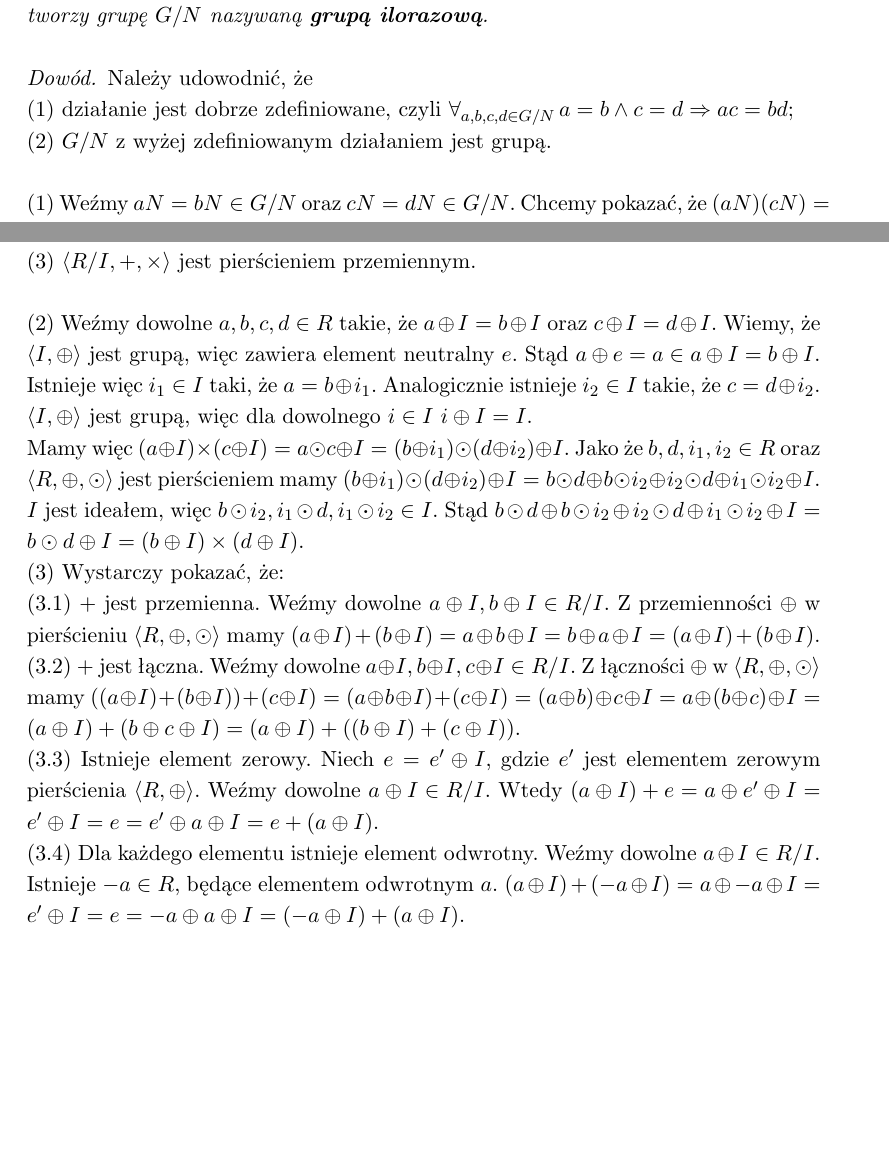
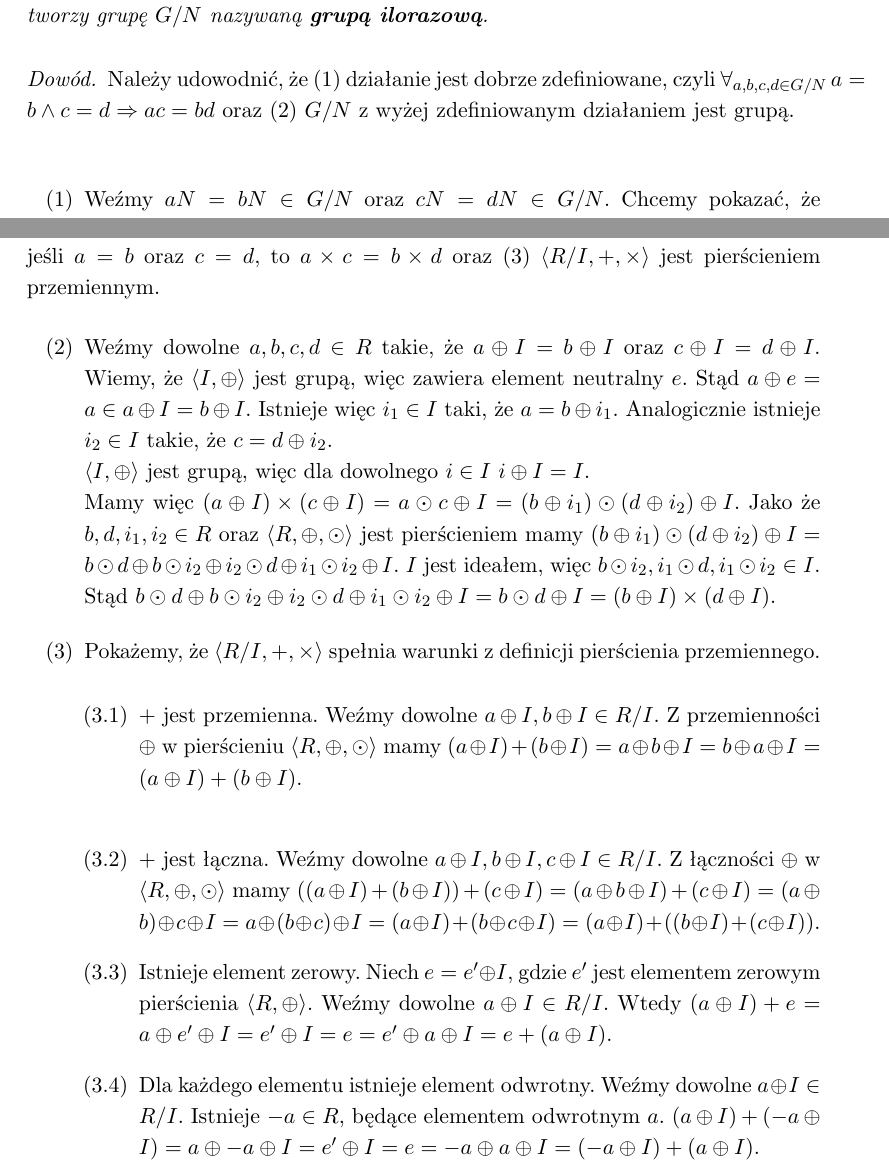
Before and after one commit to tysia2512/ptipt, a LaTeX thesis (main.tex): two parts of pages 11 and 13 of 31, joined at a grey line, cut so that both start at the same text, the shorter picture padded with empty space. Compiled offline with pdfLaTeX.

Commit message:
More enums

```diff
--- a/main.tex
+++ b/main.tex
@@ -196,12 +196,11 @@ Zdefiniujmy więc pojęcie grupy ilorazowej, które stanie się podstawą defin
 \end{theorem}
 
 \begin{proof}
-	Należy udowodnić, że \newline
-	(1) działanie jest dobrze zdefiniowane, czyli $\forall_{a, b, c, d \in G/N} \, a = b \wedge c = d \Rightarrow ac = bd$;\newline
-	(2) $G/N$ z wyżej zdefiniowanym działaniem jest grupą.\newline
-	\newline
-	(1) Weźmy $aN = bN \in G/N$ oraz $cN = dN \in G/N$. Chcemy pokazać, że $(aN)(cN) = (bN)(dN)$. Wiemy, że, skoro $\langle N, \circ \rangle$ jest grupą, istnieje element neutralny $e \in N$. Stąd wiemy, że $a = ae \in aN$ oraz $b = be \in bN$. Z $aN = bN$ mamy $b \in aN$. Istnieje więc $n_1 \in N$ takie, że $an_1 = b$. Analogicznie, istnieje $n_2 \in N$ takie, że $cn_2 = d$.\newline
+	Należy udowodnić, że (1) działanie jest dobrze zdefiniowane, czyli $\forall_{a, b, c, d \in G/N} \, a = b \wedge c = d \Rightarrow ac = bd$ oraz (2) $G/N$ z wyżej zdefiniowanym działaniem jest grupą.\newline
+	\begin{enumerate}[label={(\arabic*)}, leftmargin=.4in]
+		\item Weźmy $aN = bN \in G/N$ oraz $cN = dN \in G/N$. Chcemy pokazać, że $(aN)(cN) = (bN)(dN)$. Wiemy, że, skoro $\langle N, \circ \rangle$ jest grupą, istnieje element neutralny $e \in N$. Stąd wiemy, że $a = ae \in aN$ oraz $b = be \in bN$. Z $aN = bN$ mamy $b \in aN$. Istnieje więc $n_1 \in N$ takie, że $an_1 = b$. Analogicznie, istnieje $n_2 \in N$ takie, że $cn_2 = d$.\newline
 		      \newline
 		      Można zauważyć, że dla dowolnego $n \in N$ $nN = N$. Własność ta wynika bezpośrednio z faktu, że $N$ jest zamknięty na $\circ$.\newline
 		      \newline
 		      Korzystając z powyższej obserwacji oraz faktu, że $N$ jest podgrupą normalną mamy $(bN)(dN) = bdN = an_1cn_2N = an_1cN = an_1Nc = aNc = acN$.\newline
+		\item Aby pokazać, że $G/N$ jest grupą należy pokazać (2.1) zamkniętość na $\otimes$, (2.2) łączność $\otimes$, (2.3) istnienie elementu neutralnego oraz (2.4) istnienie elementów odwrotnych.
@@ -230,9 +231,3 @@ Znając już definicję grupy ilorazowej, możemy ją wykorzystać do zdefiniowa
 % SPRAWDZONE DOTĄD
 
 \begin{proof}
-	(1) $\langle I, \oplus \rangle$ jest podgrupą normalną $\langle R, \oplus \rangle$, więc z twierdzenia \ref{grup_ilo} $\langle R/I, + \rangle$ z jest grupą ilorazową. \newline
-	Należy więc pokazać, że: \newline
-	(2) $\times$ jest dobrze zdefiniowana, tzn. dla $a, b, c, d \in R/I$ jeśli $a = b$ oraz $c = d$, to $a \times c = b \times d$; \newline
-	(3) $\langle R/I, +, \times \rangle$ jest pierścieniem przemiennym. \newline
-	\newline
-	(2) Weźmy dowolne $a, b, c, d \in R$ takie, że $a \oplus I = b \oplus I$ oraz $c \oplus I = d \oplus I$. Wiemy, że $\langle I, \oplus \rangle$ jest grupą, więc zawiera element neutralny $e$. Stąd $a \oplus e = a \in a \oplus I = b \oplus I$. Istnieje więc $i_1 \in I$ taki, że $a = b \oplus i_1$. Analogicznie istnieje $i_2 \in I$ takie, że $c = d \oplus i_2$. \newline
@@ -239,7 +237,12 @@ Znając już definicję grupy ilorazowej, możemy ją wykorzystać do zdefiniowa
+	Należy więc pokazać, że (2) $\times$ jest dobrze zdefiniowana, tzn. dla $a, b, c, d \in R/I$ jeśli $a = b$ oraz $c = d$, to $a \times c = b \times d$ oraz (3) $\langle R/I, +, \times \rangle$ jest pierścieniem przemiennym.
+	\begin{enumerate}[resume,label=(\arabic*),leftmargin=.4in]
+		\item Weźmy dowolne $a, b, c, d \in R$ takie, że $a \oplus I = b \oplus I$ oraz $c \oplus I = d \oplus I$. Wiemy, że $\langle I, \oplus \rangle$ jest grupą, więc zawiera element neutralny $e$. Stąd $a \oplus e = a \in a \oplus I = b \oplus I$. Istnieje więc $i_1 \in I$ taki, że $a = b \oplus i_1$. Analogicznie istnieje $i_2 \in I$ takie, że $c = d \oplus i_2$. \newline
 		      $\langle I, \oplus \rangle$ jest grupą, więc dla dowolnego $i \in I$ $i \oplus I = I$. \newline
-	Mamy więc $(a \oplus I) \times (c \oplus I) = a \odot c \oplus I = (b \oplus i_1) \odot (d \oplus i_2) \oplus I$. Jako że $b, d, i_1, i_2 \in R$ oraz $\langle R, \oplus, \odot \rangle$ jest pierścieniem mamy $(b \oplus i_1) \odot (d \oplus i_2) \oplus I = b \odot d \oplus b \odot i_2 \oplus i_2 \odot d \oplus i_1 \odot i_2 \oplus I$. $I$ jest ideałem, więc $b \odot i_2, i_1 \odot d, i_1 \odot i_2 \in I$. Stąd $b \odot d \oplus b \odot i_2 \oplus i_2 \odot d \oplus i_1 \odot i_2 \oplus I = b \odot d \oplus I = (b \oplus I) \times (d \oplus I)$. \newline
-	(3) Wystarczy pokazać, że: \newline
-	(3.1) + jest przemienna. Weźmy dowolne $a \oplus I, b \oplus I \in R/I$. Z przemienności $\oplus$ w pierścieniu $\langle R, \oplus, \odot \rangle$ mamy $(a \oplus I) + (b \oplus I) = a \oplus b \oplus I = b \oplus a \oplus I = (a \oplus I) + (b \oplus I)$. \newline
-	(3.2) + jest łączna. Weźmy dowolne $a \oplus I, b \oplus I, c \oplus I \in R/I$. Z łączności $\oplus$ w $\langle R, \oplus, \odot \rangle$ mamy $((a \oplus I) + (b \oplus I)) + (c \oplus I) = (a \oplus b \oplus I) + (c \oplus I) = (a \oplus b) \oplus c \oplus I = a \oplus (b \oplus c) \oplus I = (a \oplus I) + (b \oplus c \oplus I) = (a \oplus I) + ((b \oplus I) + (c \oplus I))$. \newline
-	(3.3) Istnieje element zerowy. Niech $e = e' \oplus I$, gdzie $e'$ jest elementem zerowym pierścienia $\langle R, \oplus \rangle$. Weźmy dowolne $a \oplus I \in R/I$. Wtedy $(a \oplus I) + e = a \oplus e' \oplus I = e' \oplus I = e = e' \oplus a \oplus I = e + (a \oplus I)$. \newline
-	(3.4) Dla każdego elementu istnieje element odwrotny. Weźmy dowolne $a \oplus I \in R/I$. Istnieje $-a \in R$, będące elementem odwrotnym $a$. $(a \oplus I) + (-a \oplus I) = a \oplus -a \oplus I = e' \oplus I = e = -a \oplus a \oplus I = (-a \oplus I) + (a \oplus I)$. \newline
+		      Mamy więc $(a \oplus I) \times (c \oplus I) = a \odot c \oplus I = (b \oplus i_1) \odot (d \oplus i_2) \oplus I$. Jako że $b, d, i_1, i_2 \in R$ oraz $\langle R, \oplus, \odot \rangle$ jest pierścieniem mamy $(b \oplus i_1) \odot (d \oplus i_2) \oplus I = b \odot d \oplus b \odot i_2 \oplus i_2 \odot d \oplus i_1 \odot i_2 \oplus I$. $I$ jest ideałem, więc $b \odot i_2, i_1 \odot d, i_1 \odot i_2 \in I$. Stąd $b \odot d \oplus b \odot i_2 \oplus i_2 \odot d \oplus i_1 \odot i_2 \oplus I = b \odot d \oplus I = (b \oplus I) \times (d \oplus I)$.
+		\item Pokażemy, że $\langle R/I, +, \times \rangle$ spełnia warunki z definicji pierścienia przemiennego.
+		      \begin{enumerate}[label=(3.\arabic*)]
+		      	\item + jest przemienna. Weźmy dowolne $a \oplus I, b \oplus I \in R/I$. Z przemienności $\oplus$ w pierścieniu $\langle R, \oplus, \odot \rangle$ mamy $(a \oplus I) + (b \oplus I) = a \oplus b \oplus I = b \oplus a \oplus I = (a \oplus I) + (b \oplus I)$. \newline
+		      	\item + jest łączna. Weźmy dowolne $a \oplus I, b \oplus I, c \oplus I \in R/I$. Z łączności $\oplus$ w $\langle R, \oplus, \odot \rangle$ mamy $((a \oplus I) + (b \oplus I)) + (c \oplus I) = (a \oplus b \oplus I) + (c \oplus I) = (a \oplus b) \oplus c \oplus I = a \oplus (b \oplus c) \oplus I = (a \oplus I) + (b \oplus c \oplus I) = (a \oplus I) + ((b \oplus I) + (c \oplus I))$.
+		      	\item Istnieje element zerowy. Niech $e = e' \oplus I$, gdzie $e'$ jest elementem zerowym pierścienia $\langle R, \oplus \rangle$. Weźmy dowolne $a \oplus I \in R/I$. Wtedy $(a \oplus I) + e = a \oplus e' \oplus I = e' \oplus I = e = e' \oplus a \oplus I = e + (a \oplus I)$.
+		      	\item Dla każdego elementu istnieje element odwrotny. Weźmy dowolne $a \oplus I \in R/I$. Istnieje $-a \in R$, będące elementem odwrotnym $a$. $(a \oplus I) + (-a \oplus I) = a \oplus -a \oplus I = e' \oplus I = e = -a \oplus a \oplus I = (-a \oplus I) + (a \oplus I)$.
+		      	\item $\times$ jest łączna. Weźmy dowolne $a \oplus I, b \oplus I, c \oplus I \in R/I$. Z łączności $\odot$ w pierścieniu $\langle R, \oplus, \odot \rangle$ mamy $((a \oplus I) \times (b \oplus I)) \times (c \oplus I) = (a \odot b \oplus I) \times (c \oplus I) = (a \odot b) \odot c \oplus I = a \odot (b \odot c) \oplus I = (a \oplus I) \times (b \odot c \oplus I) = (a \oplus I) \times ((b \oplus I) \times (c \oplus I))$.
```
Also changed, not shown: main.pdf, main.tex (26 more changed lines). Lines whose indentation alone changed are shown as unchanged.
